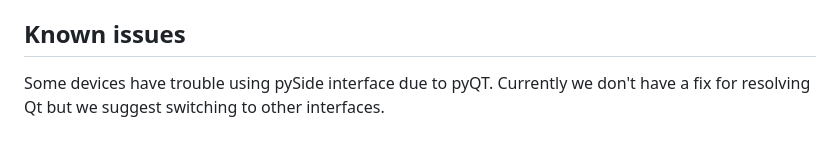
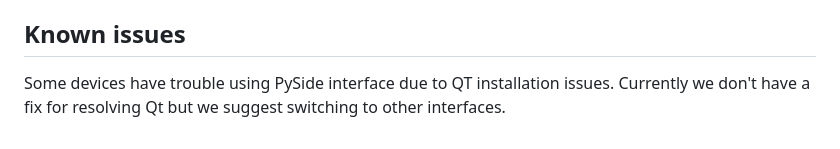
Before and after one commit to talos-rit/commander, a Markdown page: README.md, the part around the change. Rendered like a GitHub page.

Commit message:
Update README.md
Co-authored-by: Connor O'Neill <90639009+cwo3990@users.noreply.github.com>

```diff
--- a/README.md
+++ b/README.md
@@ -201,5 +201,5 @@ Hit enter a few times to see if `>` shows up on each line. If it does, then the
 After testing, exit the screen session by typing `Ctrl+A` then `K` then `Y`.
 
 ## Known issues
-Some devices have trouble using pySide interface due to pyQT.
+Some devices have trouble using PySide interface due to QT installation issues.
 Currently we don't have a fix for resolving Qt but we suggest switching to other interfaces.
```
